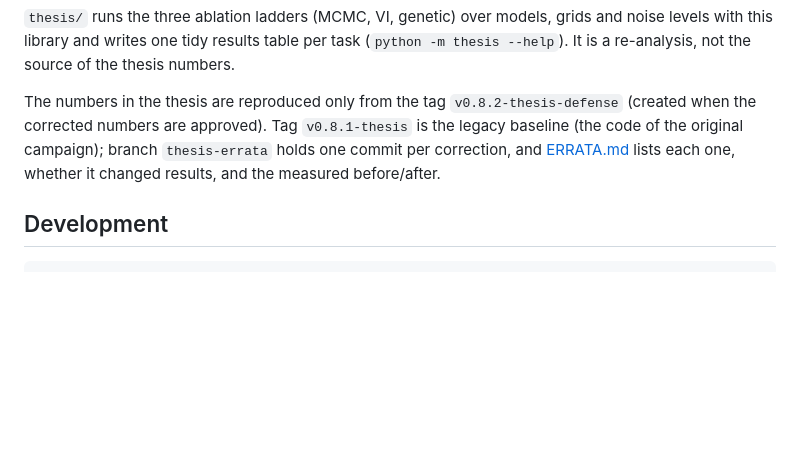
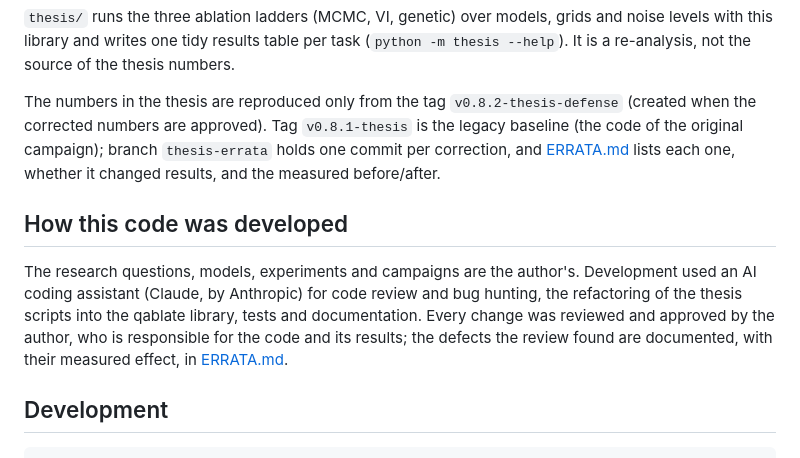
Before and after one commit to AndrewGari05/Quantum-Algorithms-Cosmology, a Markdown page: README.md, the part around the change. Drawn GitHub-style; blank space fills up the shorter version.

Commit message:
README: disclose AI assistance in development

````diff
--- a/README.md
+++ b/README.md
@@ -132,6 +132,16 @@ campaign); branch `thesis-errata` holds one commit per correction, and
 [ERRATA.md](ERRATA.md) lists each one, whether it changed results, and the
 measured before/after.
 
+## How this code was developed
+
+The research questions, models, experiments and campaigns are the author's.
+Development used an AI coding assistant (Claude, by Anthropic) for code review
+and bug hunting, the refactoring of the thesis scripts into the qablate
+library, tests and documentation. Every change was reviewed and approved by
+the author, who is responsible for the code and its results; the defects the
+review found are documented, with their measured effect, in
+[ERRATA.md](ERRATA.md).
+
 ## Development
 
 ```bash
````
